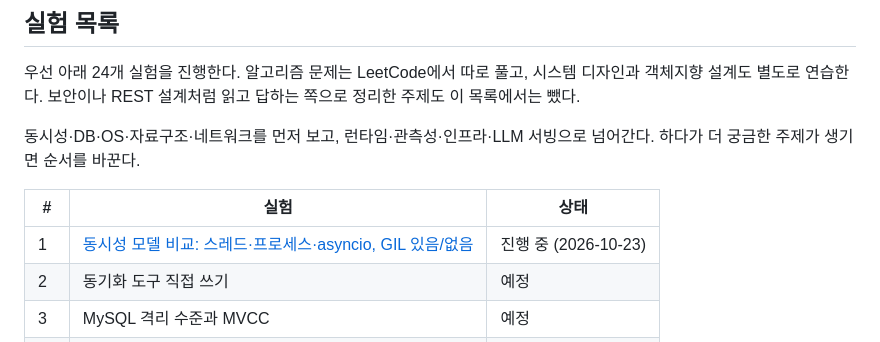
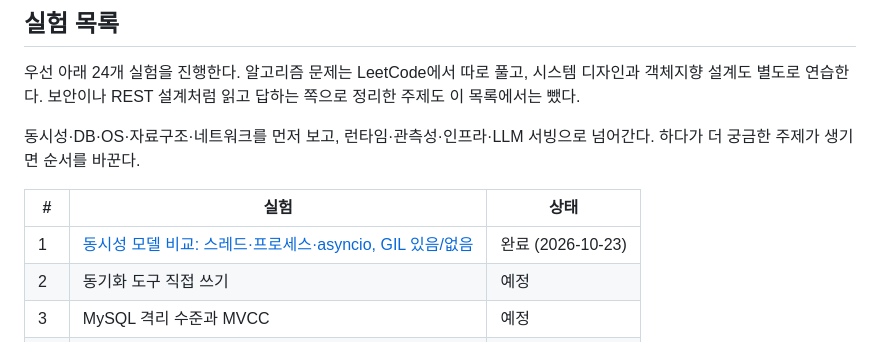
Before and after one commit to joowankim/cs-lab, a Markdown page: README.md, the part around the change. Drawn GitHub-style.

Commit message:
01: 실험 목록에 실험 1 완료 표시
저장소 README 실험 목록에서 실험 1의 상태를 "진행 중"에서 "완료"로
바꾼다.

Co-Authored-By: Claude Opus 5.5 (1M context) <noreply@anthropic.com>
Claude-Session: https://claude.ai/code/session_01Wtc5bu8Jn9rL6f9f4Bn9bf

```diff
--- a/README.md
+++ b/README.md
@@ -27,7 +27,7 @@
 
 | # | 실험 | 상태 |
 |---|---|---|
-| 1 | [동시성 모델 비교: 스레드·프로세스·asyncio, GIL 있음/없음](experiments/01-concurrency-models/README.md) | 진행 중 (2026-10-23) |
+| 1 | [동시성 모델 비교: 스레드·프로세스·asyncio, GIL 있음/없음](experiments/01-concurrency-models/README.md) | 완료 (2026-10-23) |
 | 2 | 동기화 도구 직접 쓰기 | 예정 |
 | 3 | MySQL 격리 수준과 MVCC | 예정 |
 | 4 | MySQL 락·데드락·커넥션 풀 | 예정 |
```
